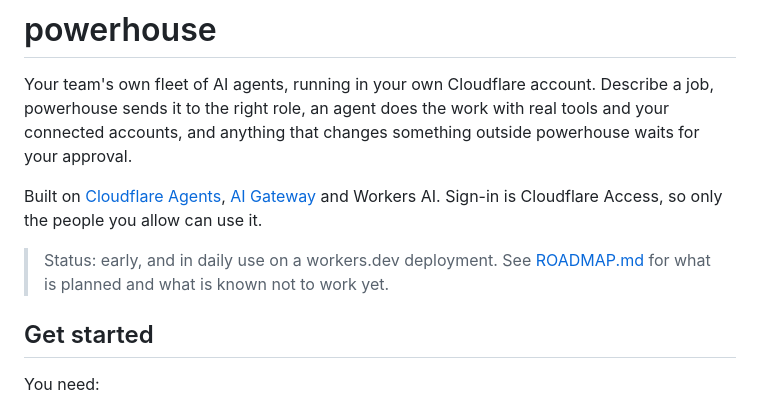
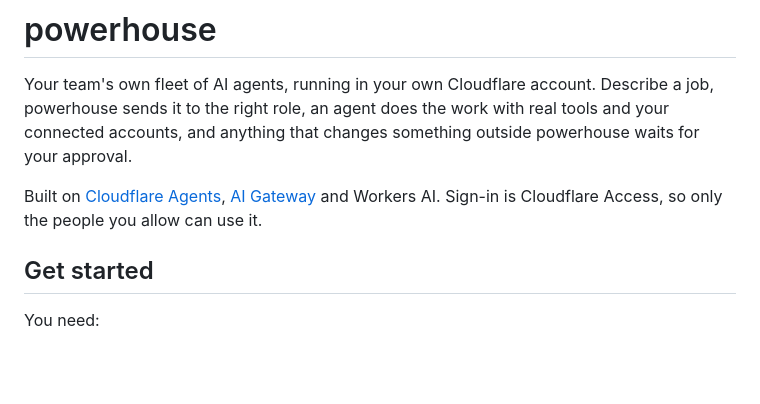
Before and after one commit to frankievalentine/powerhouse, a Markdown page: README.md, the part around the change. GitHub-like rendering; blank space fills up the shorter version.

Commit message:
docs: drop the status line from the README
Co-Authored-By: Claude Opus 5.5 <noreply@anthropic.com>

```diff
--- a/README.md
+++ b/README.md
@@ -4,7 +4,6 @@ Your team's own fleet of AI agents, running in your own Cloudflare account. Desc
 
 Built on [Cloudflare Agents](https://developers.cloudflare.com/agents/), [AI Gateway](https://developers.cloudflare.com/ai-gateway/) and Workers AI. Sign-in is Cloudflare Access, so only the people you allow can use it.
 
-> Status: early, and in daily use on a workers.dev deployment. See [ROADMAP.md](ROADMAP.md) for what is planned and what is known not to work yet.
 
 ## Get started
 
```
